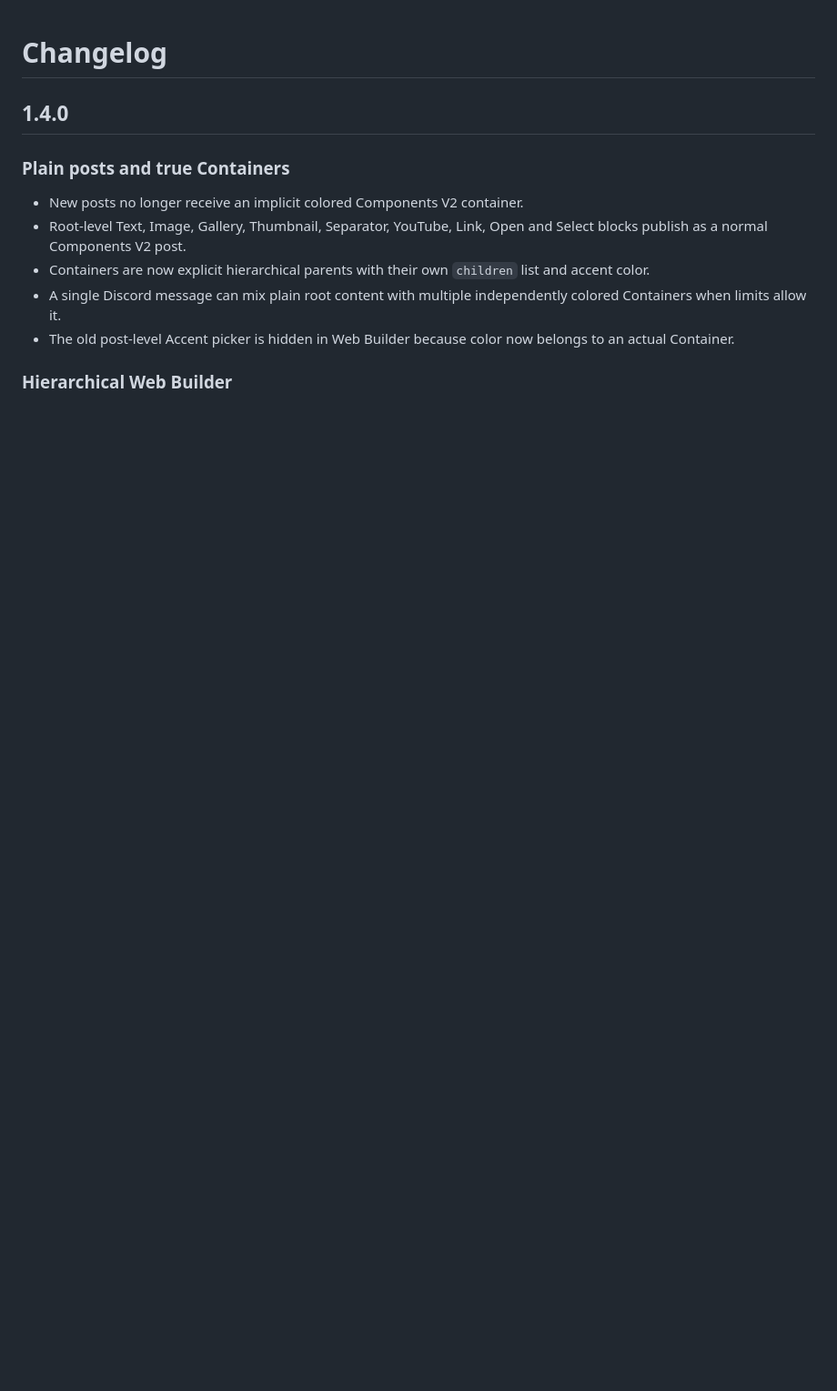
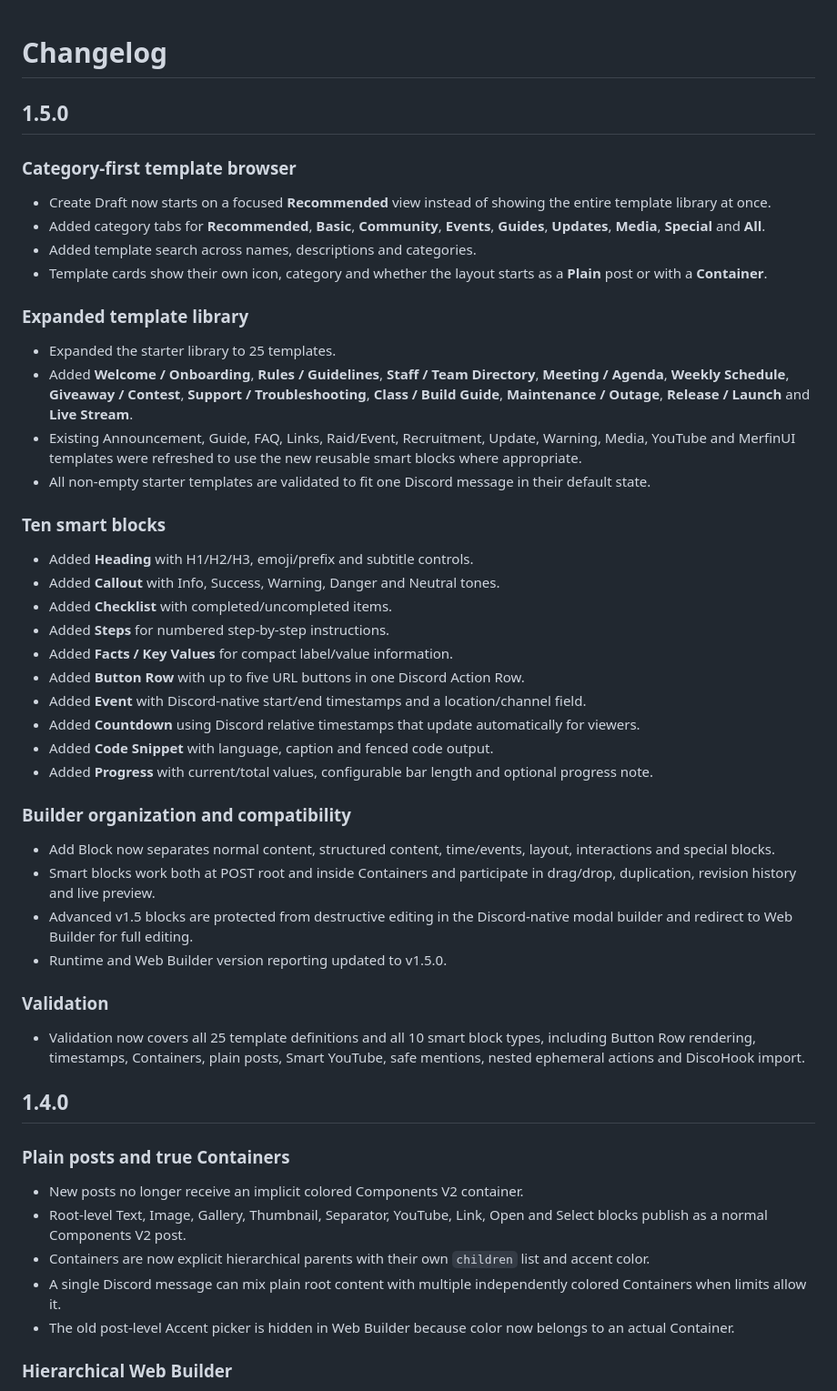
Before and after one commit to Djuulsh/timewizzard, a Markdown page: CHANGELOG.md, the part around the change. Shown at 91% size. Drawn GitHub-style; blank space fills up the shorter version.

Commit message:
Document Timewizzard v1.5 template categories and smart blocks

```diff
--- a/CHANGELOG.md
+++ b/CHANGELOG.md
@@ -1,4 +1,39 @@
 # Changelog
+
+## 1.5.0
+
+### Category-first template browser
+- Create Draft now starts on a focused **Recommended** view instead of showing the entire template library at once.
+- Added category tabs for **Recommended**, **Basic**, **Community**, **Events**, **Guides**, **Updates**, **Media**, **Special** and **All**.
+- Added template search across names, descriptions and categories.
+- Template cards show their own icon, category and whether the layout starts as a **Plain** post or with a **Container**.
+
+### Expanded template library
+- Expanded the starter library to 25 templates.
+- Added **Welcome / Onboarding**, **Rules / Guidelines**, **Staff / Team Directory**, **Meeting / Agenda**, **Weekly Schedule**, **Giveaway / Contest**, **Support / Troubleshooting**, **Class / Build Guide**, **Maintenance / Outage**, **Release / Launch** and **Live Stream**.
+- Existing Announcement, Guide, FAQ, Links, Raid/Event, Recruitment, Update, Warning, Media, YouTube and MerfinUI templates were refreshed to use the new reusable smart blocks where appropriate.
+- All non-empty starter templates are validated to fit one Discord message in their default state.
+
+### Ten smart blocks
+- Added **Heading** with H1/H2/H3, emoji/prefix and subtitle controls.
+- Added **Callout** with Info, Success, Warning, Danger and Neutral tones.
+- Added **Checklist** with completed/uncompleted items.
+- Added **Steps** for numbered step-by-step instructions.
+- Added **Facts / Key Values** for compact label/value information.
+- Added **Button Row** with up to five URL buttons in one Discord Action Row.
+- Added **Event** with Discord-native start/end timestamps and a location/channel field.
+- Added **Countdown** using Discord relative timestamps that update automatically for viewers.
+- Added **Code Snippet** with language, caption and fenced code output.
+- Added **Progress** with current/total values, configurable bar length and optional progress note.
+
+### Builder organization and compatibility
+- Add Block now separates normal content, structured content, time/events, layout, interactions and special blocks.
+- Smart blocks work both at POST root and inside Containers and participate in drag/drop, duplication, revision history and live preview.
+- Advanced v1.5 blocks are protected from destructive editing in the Discord-native modal builder and redirect to Web Builder for full editing.
+- Runtime and Web Builder version reporting updated to v1.5.0.
+
+### Validation
+- Validation now covers all 25 template definitions and all 10 smart block types, including Button Row rendering, timestamps, Containers, plain posts, Smart YouTube, safe mentions, nested ephemeral actions and DiscoHook import.
 
 ## 1.4.0
 
```
